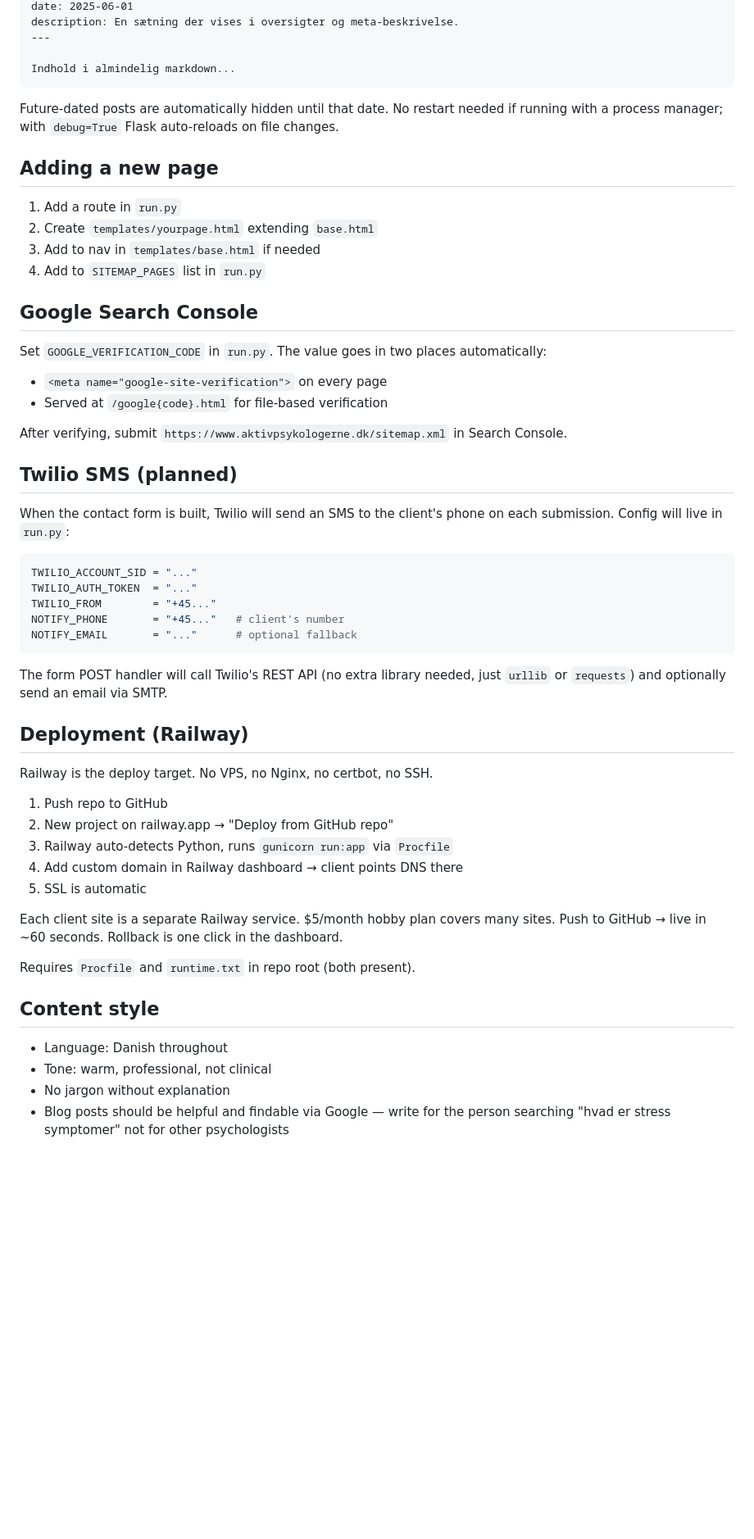
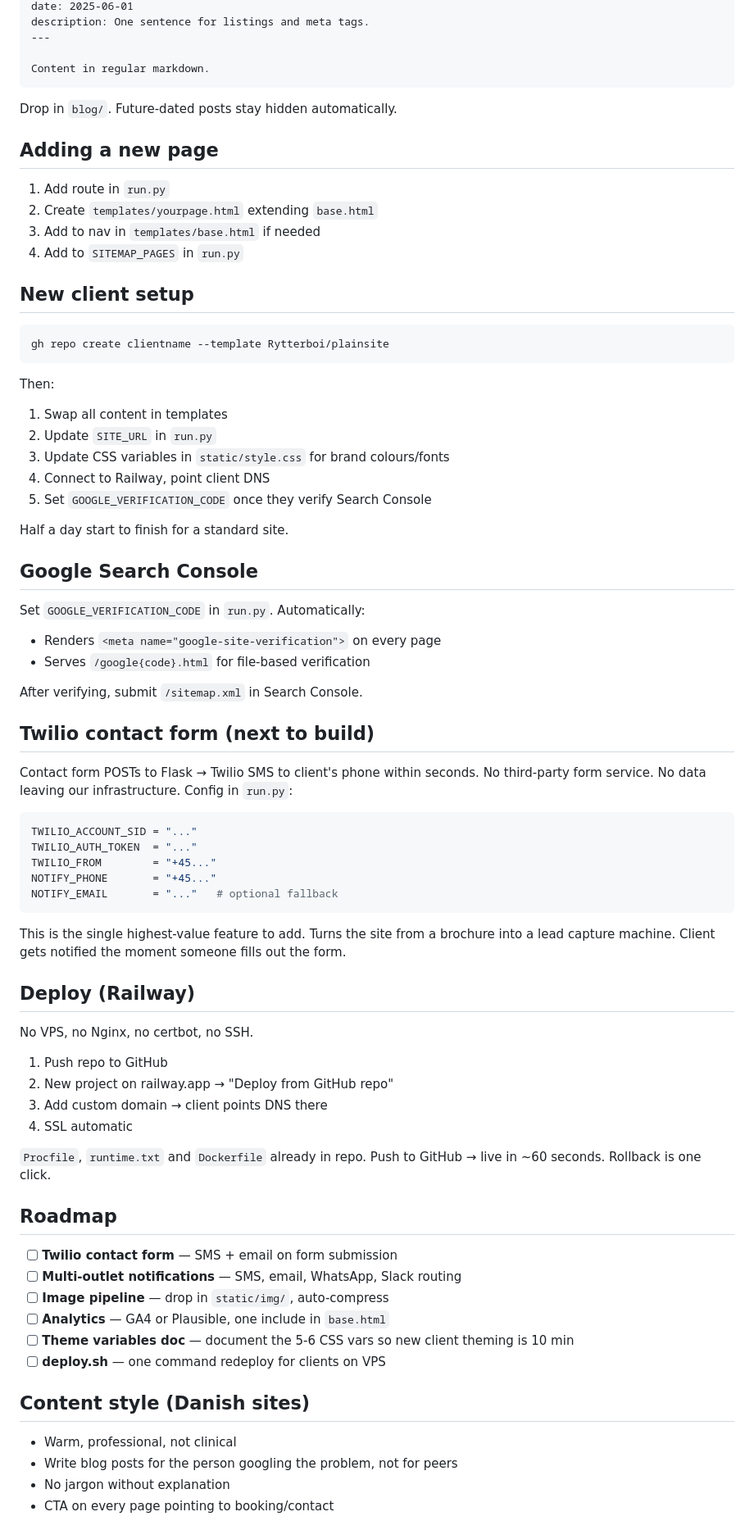
Before and after one commit to Rytterboi/plainsite, a Markdown page: CLAUDE.md, the part around one of its changes. Shown at 82% size. Drawn GitHub-style; blank space fills up the shorter version.

Commit message:
CLAUDE.md: capture full business strategy, philosophy and roadmap

````diff
--- a/CLAUDE.md
+++ b/CLAUDE.md
@@ -41,62 +73,82 @@ title: Titel på artiklen
 date: 2025-06-01
-description: En sætning der vises i oversigter og meta-beskrivelse.
+description: One sentence for listings and meta tags.
 ---
 
-Indhold i almindelig markdown...
+Content in regular markdown.
 ```
 
-Future-dated posts are automatically hidden until that date. No restart needed if running with a process manager; with `debug=True` Flask auto-reloads on file changes.
+Drop in `blog/`. Future-dated posts stay hidden automatically.
 
 ## Adding a new page
 
-1. Add a route in `run.py`
+1. Add route in `run.py`
 2. Create `templates/yourpage.html` extending `base.html`
 3. Add to nav in `templates/base.html` if needed
-4. Add to `SITEMAP_PAGES` list in `run.py`
+4. Add to `SITEMAP_PAGES` in `run.py`
+
+## New client setup
+
+```bash
+gh repo create clientname --template Rytterboi/plainsite
+```
+
+Then:
+1. Swap all content in templates
+2. Update `SITE_URL` in `run.py`
+3. Update CSS variables in `static/style.css` for brand colours/fonts
+4. Connect to Railway, point client DNS
+5. Set `GOOGLE_VERIFICATION_CODE` once they verify Search Console
+
+Half a day start to finish for a standard site.
 
 ## Google Search Console
 
-Set `GOOGLE_VERIFICATION_CODE` in `run.py`. The value goes in two places automatically:
-- `<meta name="google-site-verification">` on every page
-- Served at `/google{code}.html` for file-based verification
+Set `GOOGLE_VERIFICATION_CODE` in `run.py`. Automatically:
+- Renders `<meta name="google-site-verification">` on every page
+- Serves `/google{code}.html` for file-based verification
 
-After verifying, submit `https://www.aktivpsykologerne.dk/sitemap.xml` in Search Console.
+After verifying, submit `/sitemap.xml` in Search Console.
 
-## Twilio SMS (planned)
+## Twilio contact form (next to build)
 
-When the contact form is built, Twilio will send an SMS to the client's phone on each
-submission. Config will live in `run.py`:
+Contact form POSTs to Flask → Twilio SMS to client's phone within seconds.
+No third-party form service. No data leaving our infrastructure. Config in `run.py`:
 
 ```python
 TWILIO_ACCOUNT_SID = "..."
 TWILIO_AUTH_TOKEN  = "..."
 TWILIO_FROM        = "+45..."
-NOTIFY_PHONE       = "+45..."   # client's number
-NOTIFY_EMAIL       = "..."      # optional fallback
+NOTIFY_PHONE       = "+45..."
+NOTIFY_EMAIL       = "..."   # optional fallback
 ```
 
-The form POST handler will call Twilio's REST API (no extra library needed, just `urllib`
-or `requests`) and optionally send an email via SMTP.
+This is the single highest-value feature to add. Turns the site from a brochure into a
+lead capture machine. Client gets notified the moment someone fills out the form.
 
-## Deployment (Railway)
+## Deploy (Railway)
 
-Railway is the deploy target. No VPS, no Nginx, no certbot, no SSH.
+No VPS, no Nginx, no certbot, no SSH.
 
 1. Push repo to GitHub
 2. New project on railway.app → "Deploy from GitHub repo"
-3. Railway auto-detects Python, runs `gunicorn run:app` via `Procfile`
-4. Add custom domain in Railway dashboard → client points DNS there
-5. SSL is automatic
+3. Add custom domain → client points DNS there
+4. SSL automatic
 
-Each client site is a separate Railway service. $5/month hobby plan covers many sites.
-Push to GitHub → live in ~60 seconds. Rollback is one click in the dashboard.
+`Procfile`, `runtime.txt` and `Dockerfile` already in repo.
+Push to GitHub → live in ~60 seconds. Rollback is one click.
 
-Requires `Procfile` and `runtime.txt` in repo root (both present).
+## Roadmap
 
-## Content style
+- [ ] **Twilio contact form** — SMS + email on form submission
+- [ ] **Multi-outlet notifications** — SMS, email, WhatsApp, Slack routing
+- [ ] **Image pipeline** — drop in `static/img/`, auto-compress
+- [ ] **Analytics** — GA4 or Plausible, one include in `base.html`
+- [ ] **Theme variables doc** — document the 5-6 CSS vars so new client theming is 10 min
+- [ ] **deploy.sh** — one command redeploy for clients on VPS
 
-- Language: Danish throughout
-- Tone: warm, professional, not clinical
+## Content style (Danish sites)
+
+- Warm, professional, not clinical
+- Write blog posts for the person googling the problem, not for peers
 - No jargon without explanation
-- Blog posts should be helpful and findable via Google — write for the person searching
-  "hvad er stress symptomer" not for other psychologists
+- CTA on every page pointing to booking/contact
````
Also changed, not shown: other parts of CLAUDE.md (+49 -17 lines).
